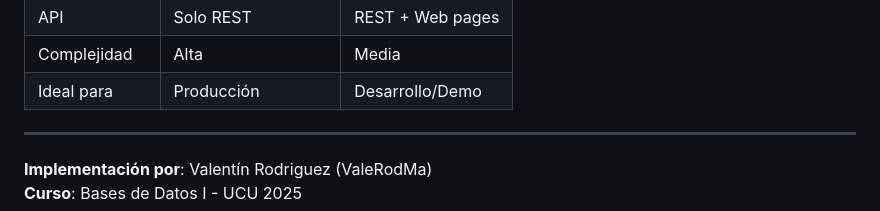
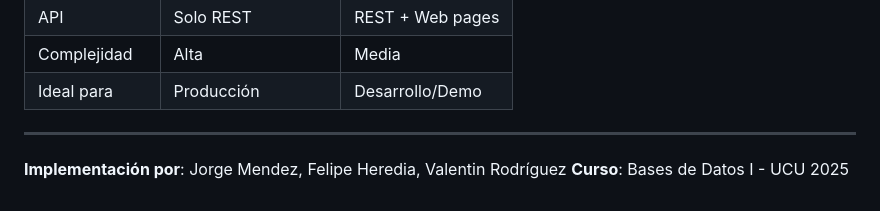
Before and after one commit to Chorchhh/Obligatorio_BD, a Markdown page: backend-flask-simple/README.md, the part around the change. Drawn GitHub-style.

```diff
--- a/backend-flask-simple/README.md
+++ b/backend-flask-simple/README.md
@@ -124,5 +124,5 @@ python3 diagnostico.py
 
 ---
 
-**Implementación por**: Valentín Rodriguez (ValeRodMa)
+**Implementación por**: Jorge Mendez, Felipe Heredia, Valentin Rodríguez
 **Curso**: Bases de Datos I - UCU 2025
```
